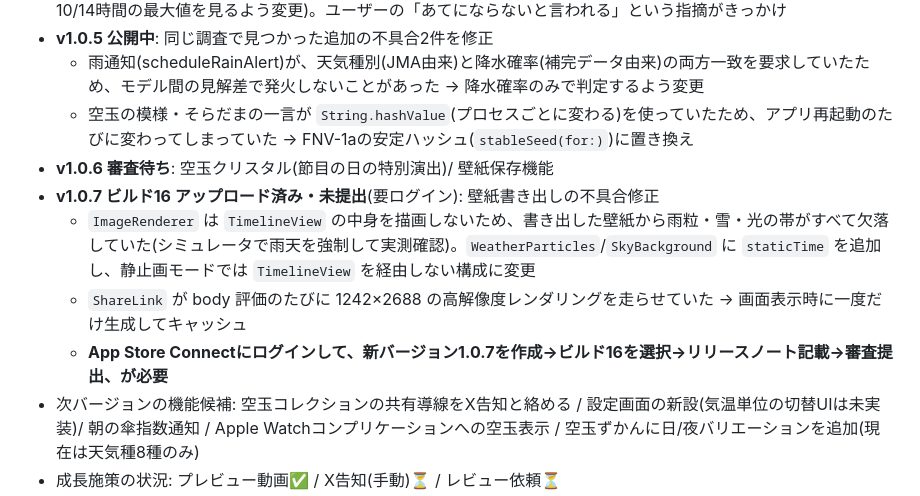
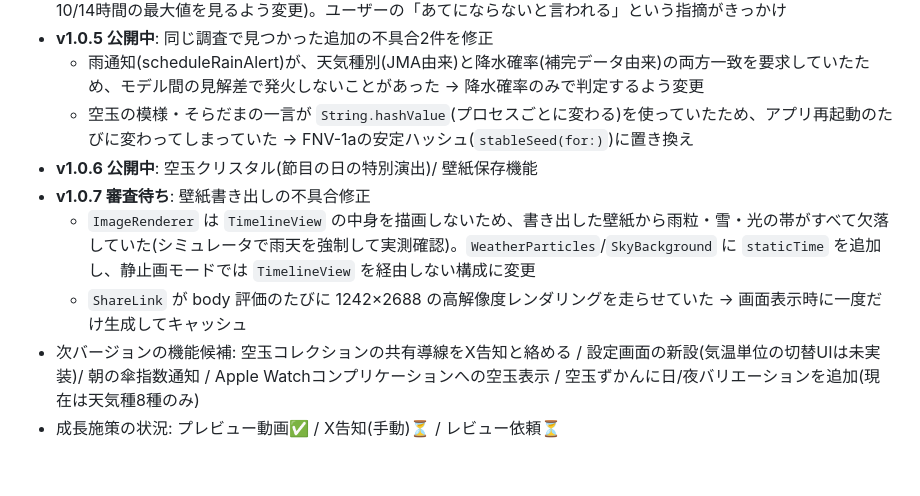
Before and after one commit to tkiyo1007-eng/soradama, a Markdown page: AppStore公開ガイド.md, the part around the change. GitHub-like rendering; blank space fills up the shorter version.

Commit message:
公開ガイドを更新: v1.0.6公開・v1.0.7審査待ち
Co-Authored-By: Claude Sonnet 5 <noreply@anthropic.com>

```diff
--- a/AppStore公開ガイド.md
+++ b/AppStore公開ガイド.md
@@ -13,11 +13,10 @@
 - **v1.0.5 公開中**: 同じ調査で見つかった追加の不具合2件を修正
   - 雨通知(scheduleRainAlert)が、天気種別(JMA由来)と降水確率(補完データ由来)の両方一致を要求していたため、モデル間の見解差で発火しないことがあった → 降水確率のみで判定するよう変更
   - 空玉の模様・そらだまの一言が `String.hashValue`(プロセスごとに変わる)を使っていたため、アプリ再起動のたびに変わってしまっていた → FNV-1aの安定ハッシュ(`stableSeed(for:)`)に置き換え
-- **v1.0.6 審査待ち**: 空玉クリスタル(節目の日の特別演出)/ 壁紙保存機能
-- **v1.0.7 ビルド16 アップロード済み・未提出**(要ログイン): 壁紙書き出しの不具合修正
+- **v1.0.6 公開中**: 空玉クリスタル(節目の日の特別演出)/ 壁紙保存機能
+- **v1.0.7 審査待ち**: 壁紙書き出しの不具合修正
   - `ImageRenderer` は `TimelineView` の中身を描画しないため、書き出した壁紙から雨粒・雪・光の帯がすべて欠落していた(シミュレータで雨天を強制して実測確認)。`WeatherParticles`/`SkyBackground` に `staticTime` を追加し、静止画モードでは `TimelineView` を経由しない構成に変更
   - `ShareLink` が body 評価のたびに 1242×2688 の高解像度レンダリングを走らせていた → 画面表示時に一度だけ生成してキャッシュ
-  - **App Store Connectにログインして、新バージョン1.0.7を作成→ビルド16を選択→リリースノート記載→審査提出、が必要**
 - 次バージョンの機能候補: 空玉コレクションの共有導線をX告知と絡める / 設定画面の新設(気温単位の切替UIは未実装)/ 朝の傘指数通知 / Apple Watchコンプリケーションへの空玉表示 / 空玉ずかんに日/夜バリエーションを追加(現在は天気種8種のみ)
 - 成長施策の状況: プレビュー動画✅ / X告知(手動)⏳ / レビュー依頼⏳
 
```
